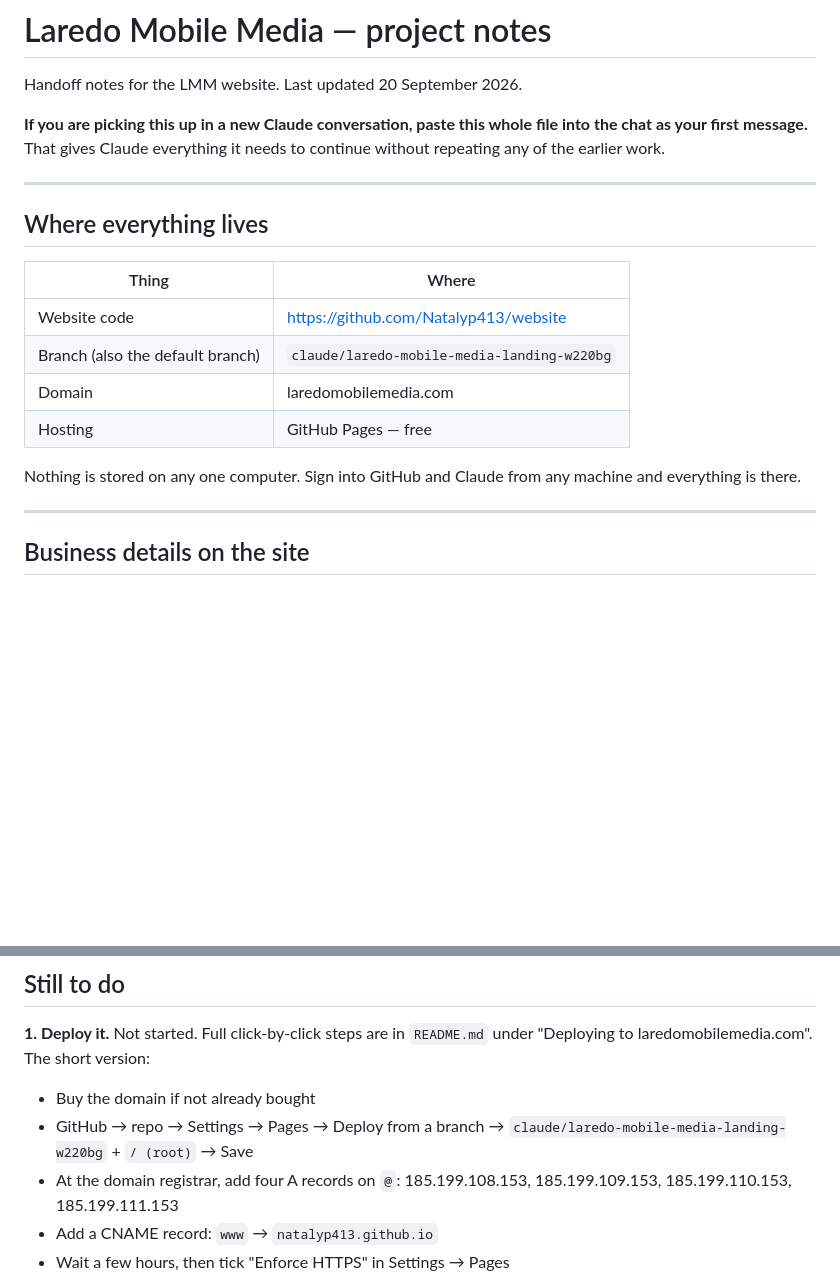
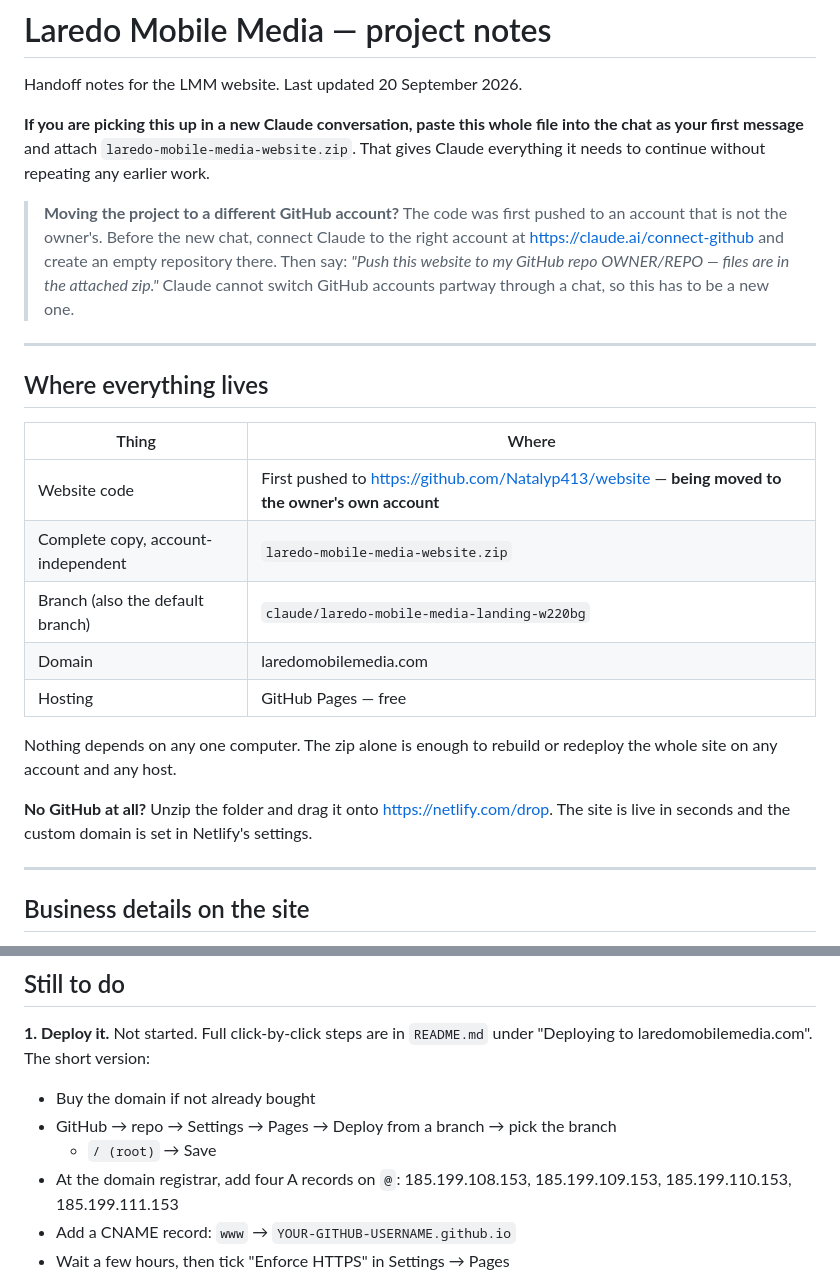
Before and after one commit to Natalyp413/website, a Markdown page: PROJECT-NOTES.md, 2 parts joined by grey strips. GitHub-like rendering; blank space fills up the shorter version.

Commit message:
Make handoff notes account-agnostic
The notes hard-coded the GitHub account the code was first pushed to, which
is not the owner's. Rewritten so they work on any account, with steps for
moving the repo and a no-GitHub deployment option.

Co-Authored-By: Claude Opus 5 <noreply@anthropic.com>
Claude-Session: https://claude.ai/code/session_013yYitLt7aGwGhEeZQ69CZo

```diff
--- a/PROJECT-NOTES.md
+++ b/PROJECT-NOTES.md
@@ -3,8 +3,15 @@
 Handoff notes for the LMM website. Last updated 20 September 2026.
 
 **If you are picking this up in a new Claude conversation, paste this whole file
-into the chat as your first message.** That gives Claude everything it needs to
-continue without repeating any of the earlier work.
+into the chat as your first message** and attach `laredo-mobile-media-website.zip`.
+That gives Claude everything it needs to continue without repeating any earlier work.
+
+> **Moving the project to a different GitHub account?** The code was first pushed to
+> an account that is not the owner's. Before the new chat, connect Claude to the
+> right account at https://claude.ai/connect-github and create an empty repository
+> there. Then say: *"Push this website to my GitHub repo OWNER/REPO — files are in
+> the attached zip."* Claude cannot switch GitHub accounts partway through a chat,
+> so this has to be a new one.
 
 ---
 
@@ -12,13 +19,17 @@ continue without repeating any of the earlier work.
 
 | Thing | Where |
 |---|---|
-| Website code | https://github.com/Natalyp413/website |
+| Website code | First pushed to https://github.com/Natalyp413/website — **being moved to the owner's own account** |
+| Complete copy, account-independent | `laredo-mobile-media-website.zip` |
 | Branch (also the default branch) | `claude/laredo-mobile-media-landing-w220bg` |
 | Domain | laredomobilemedia.com |
 | Hosting | GitHub Pages — free |
 
-Nothing is stored on any one computer. Sign into GitHub and Claude from any
-machine and everything is there.
+Nothing depends on any one computer. The zip alone is enough to rebuild or
+redeploy the whole site on any account and any host.
+
+**No GitHub at all?** Unzip the folder and drag it onto https://netlify.com/drop.
+The site is live in seconds and the custom domain is set in Netlify's settings.
 
 ---
 
@@ -67,11 +78,11 @@ repo's history if they are ever wanted back.
 under "Deploying to laredomobilemedia.com". The short version:
 
 - Buy the domain if not already bought
-- GitHub → repo → Settings → Pages → Deploy from a branch →
-  `claude/laredo-mobile-media-landing-w220bg` + `/ (root)` → Save
+- GitHub → repo → Settings → Pages → Deploy from a branch → pick the branch
+  + `/ (root)` → Save
 - At the domain registrar, add four A records on `@`:
   185.199.108.153, 185.199.109.153, 185.199.110.153, 185.199.111.153
-- Add a CNAME record: `www` → `natalyp413.github.io`
+- Add a CNAME record: `www` → `YOUR-GITHUB-USERNAME.github.io`
 - Wait a few hours, then tick "Enforce HTTPS" in Settings → Pages
 
 **2. Pixel pitch — unresolved.** The spec table deliberately leaves this out.
```
